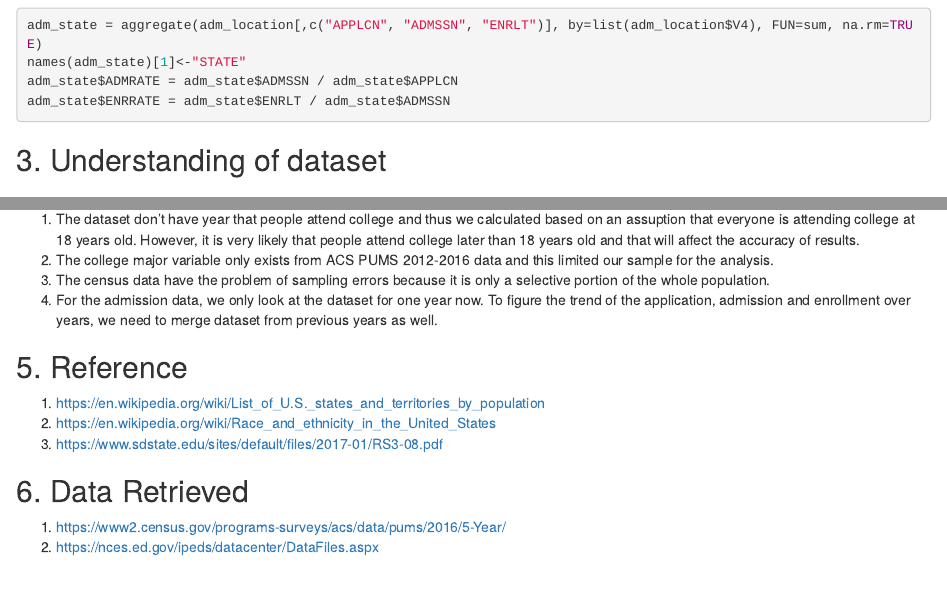
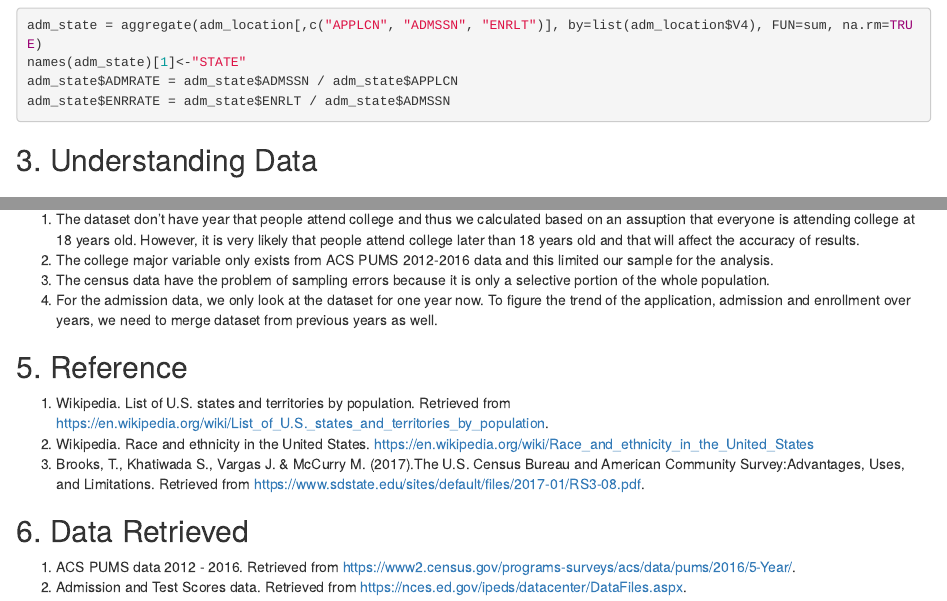
Before and after one commit to Hazel-Han/data_viz, an R Markdown document (explantory_data_analysis.Rmd): the page in a window 1100 px wide, from 3500 px down, and a second part further down, joined at a grey line. Rendered offline with R 4.5, knitr and Pandoc, with nearby package versions; the code chunks are not run, so their results and figures are left out.

Commit message:
updated file

````diff
--- a/explantory_data_analysis.Rmd
+++ b/explantory_data_analysis.Rmd
@@ -93,7 +93,7 @@ names(adm_state)[1]<-"STATE"
 adm_state$ADMRATE = adm_state$ADMSSN / adm_state$APPLCN
 adm_state$ENRRATE = adm_state$ENRLT / adm_state$ADMSSN
 ```
-## 3. Understanding of dataset
+## 3. Understanding Data
 ## 3.1 ACS PUMS 2012-2016
 ### Summarize Data
 ```{r}
@@ -223,10 +223,10 @@ apply(adm_state, 2, function(x) max(x, na.rm = TRUE))
 4. For the admission data, we only look at the dataset for one year now. To figure the trend of the application, admission and enrollment over years, we need to merge dataset from previous years as well.
 
 ## 5. Reference
-1. https://en.wikipedia.org/wiki/List_of_U.S._states_and_territories_by_population
-2. https://en.wikipedia.org/wiki/Race_and_ethnicity_in_the_United_States
-3. https://www.sdstate.edu/sites/default/files/2017-01/RS3-08.pdf
+1. Wikipedia. List of U.S. states and territories by population. Retrieved from https://en.wikipedia.org/wiki/List_of_U.S._states_and_territories_by_population.
+2. Wikipedia. Race and ethnicity in the United States. https://en.wikipedia.org/wiki/Race_and_ethnicity_in_the_United_States
+3. Brooks, T., Khatiwada S., Vargas J. & McCurry M. (2017).The U.S. Census Bureau and American Community Survey:Advantages, Uses, and Limitations. Retrieved from https://www.sdstate.edu/sites/default/files/2017-01/RS3-08.pdf.
 
 ## 6. Data Retrieved
-1. https://www2.census.gov/programs-surveys/acs/data/pums/2016/5-Year/
-2. https://nces.ed.gov/ipeds/datacenter/DataFiles.aspx
+1. ACS PUMS data 2012 - 2016. Retrieved from https://www2.census.gov/programs-surveys/acs/data/pums/2016/5-Year/.
+2. Admission and Test Scores data. Retrieved from https://nces.ed.gov/ipeds/datacenter/DataFiles.aspx.
````
